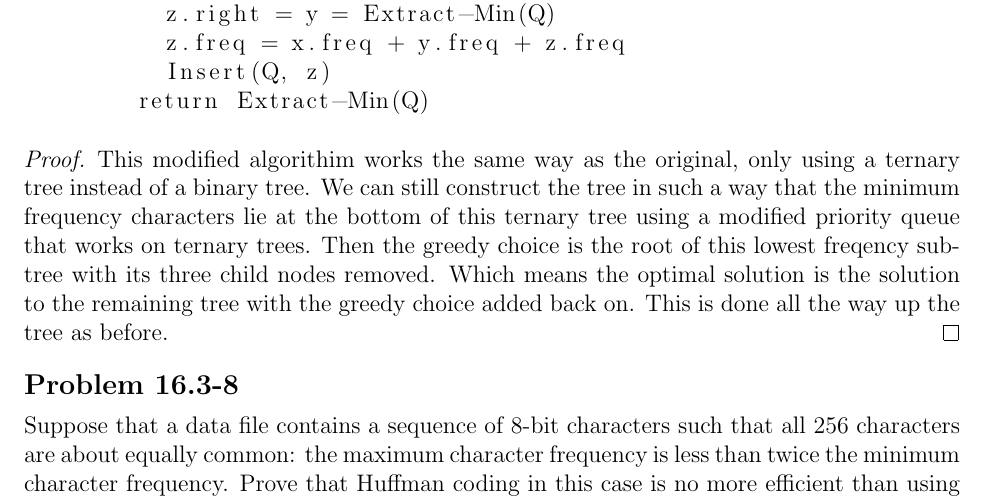
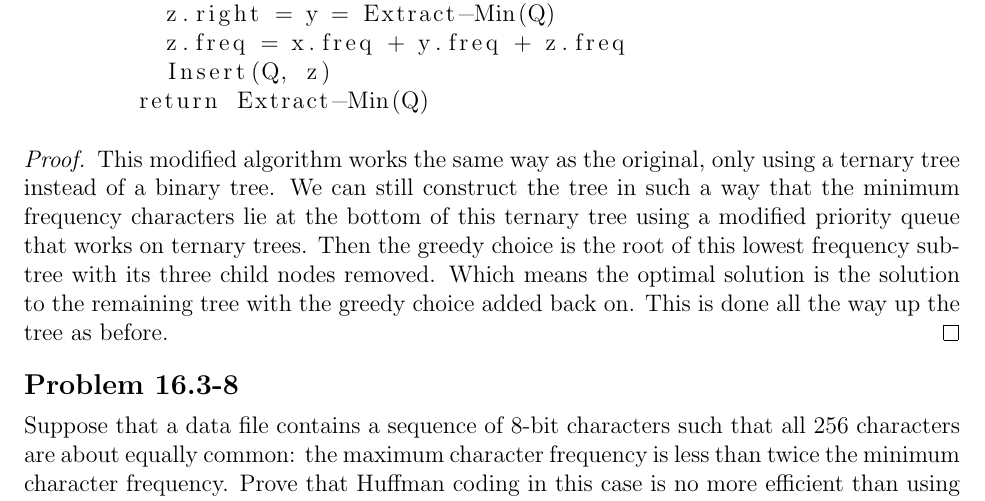
Before and after one commit to erichmenge/latex_for_homework, a LaTeX problem sheet (4041/homework_8/homework_8.tex): part of page 2 of 3, cut so that both start at the same text. Compiled offline with pdfLaTeX.

Commit message:
Fix typos.

```diff
--- a/4041/homework_8/homework_8.tex
+++ b/4041/homework_8/homework_8.tex
@@ -40,10 +40,10 @@
         return Extract-Min(Q)
     \end{lstlisting}
     \begin{proof}
-      This modified algorithim works the same way as the original, only using a ternary tree instead of a binary tree.
+      This modified algorithm works the same way as the original, only using a ternary tree instead of a binary tree.
       We can still construct the tree in such a way that the minimum frequency characters lie at the bottom of this
       ternary tree using a modified priority queue that works on ternary trees. Then the greedy choice is the root of
-      this lowest freqency sub-tree with its three child nodes removed. Which means the optimal solution is the solution
+      this lowest frequency sub-tree with its three child nodes removed. Which means the optimal solution is the solution
       to the remaining tree with the greedy choice added back on.  This is done all the way up the tree as before.
     \end{proof}
   \end{solution}
```
